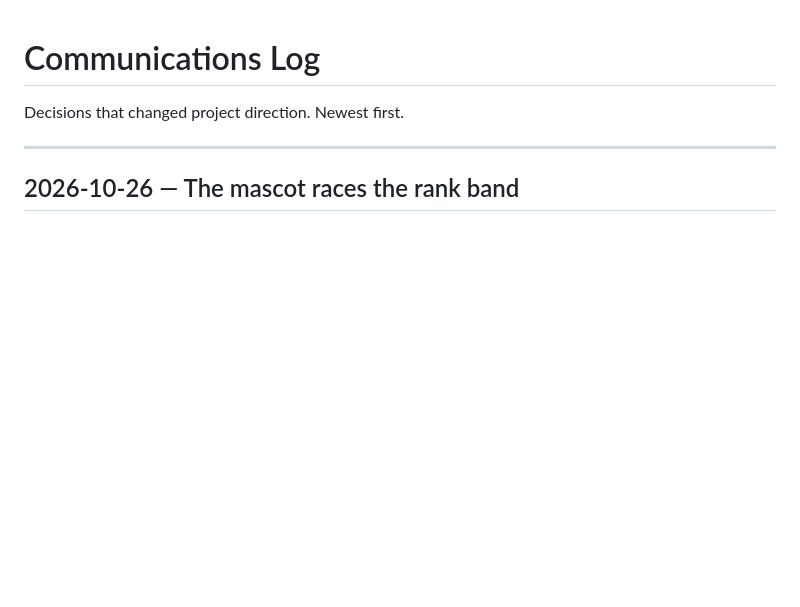
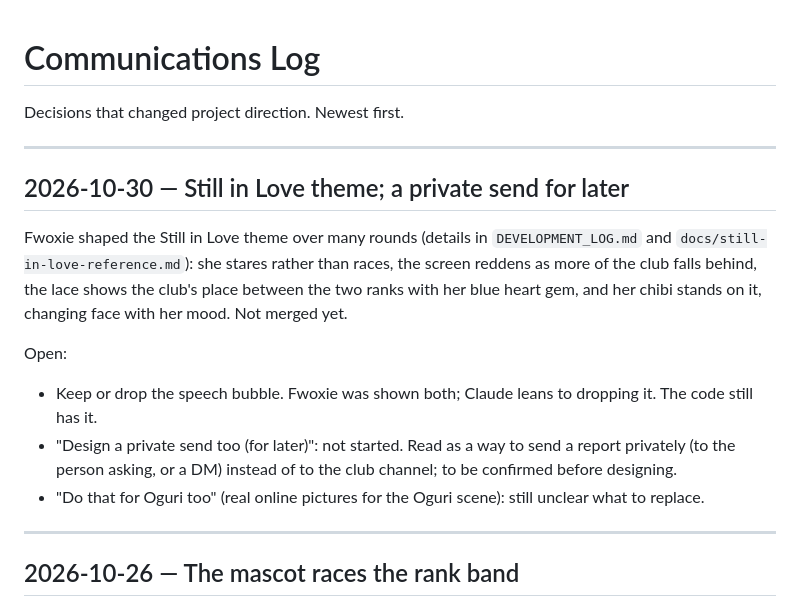
Before and after one commit to tracen-academy-bot/Akikawa-Discord-Bot, a Markdown page: COMMUNICATIONS_LOG.md, the part around the change. Drawn GitHub-style; blank space fills up the shorter version.

Commit message:
Log the Still in Love decisions and open asks
Co-Authored-By: Claude Opus 5.5 <noreply@anthropic.com>
Claude-Session: https://claude.ai/code/session_01TkGrX518jpucmCnbe5mput

```diff
--- a/COMMUNICATIONS_LOG.md
+++ b/COMMUNICATIONS_LOG.md
@@ -1,6 +1,26 @@
 # Communications Log
 
 Decisions that changed project direction. Newest first.
+
+---
+
+## 2026-10-30 — Still in Love theme; a private send for later
+
+Fwoxie shaped the Still in Love theme over many rounds (details in
+`DEVELOPMENT_LOG.md` and `docs/still-in-love-reference.md`): she stares
+rather than races, the screen reddens as more of the club falls behind,
+the lace shows the club's place between the two ranks with her blue heart
+gem, and her chibi stands on it, changing face with her mood. Not merged
+yet.
+
+Open:
+- Keep or drop the speech bubble. Fwoxie was shown both; Claude leans to
+  dropping it. The code still has it.
+- "Design a private send too (for later)": not started. Read as a way to
+  send a report privately (to the person asking, or a DM) instead of to
+  the club channel; to be confirmed before designing.
+- "Do that for Oguri too" (real online pictures for the Oguri scene):
+  still unclear what to replace.
 
 ---
 
```
